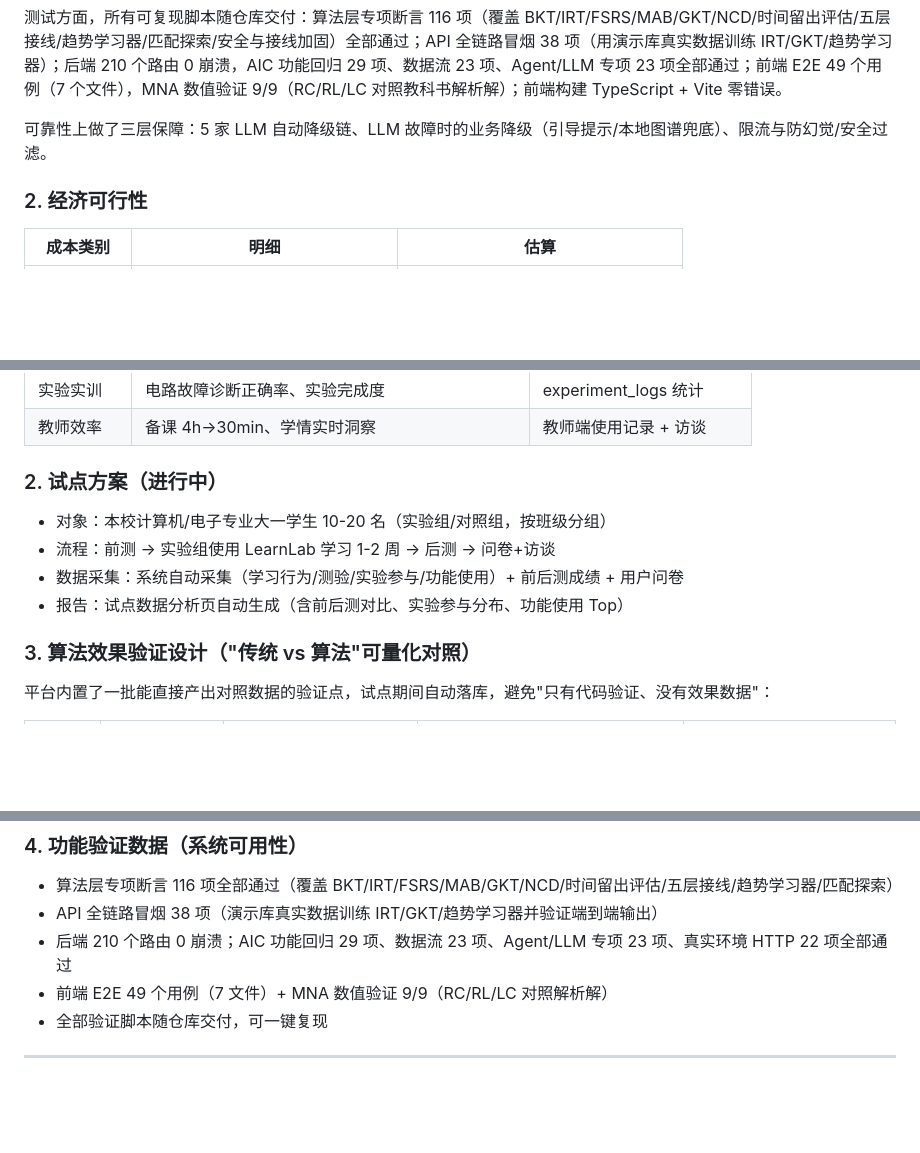
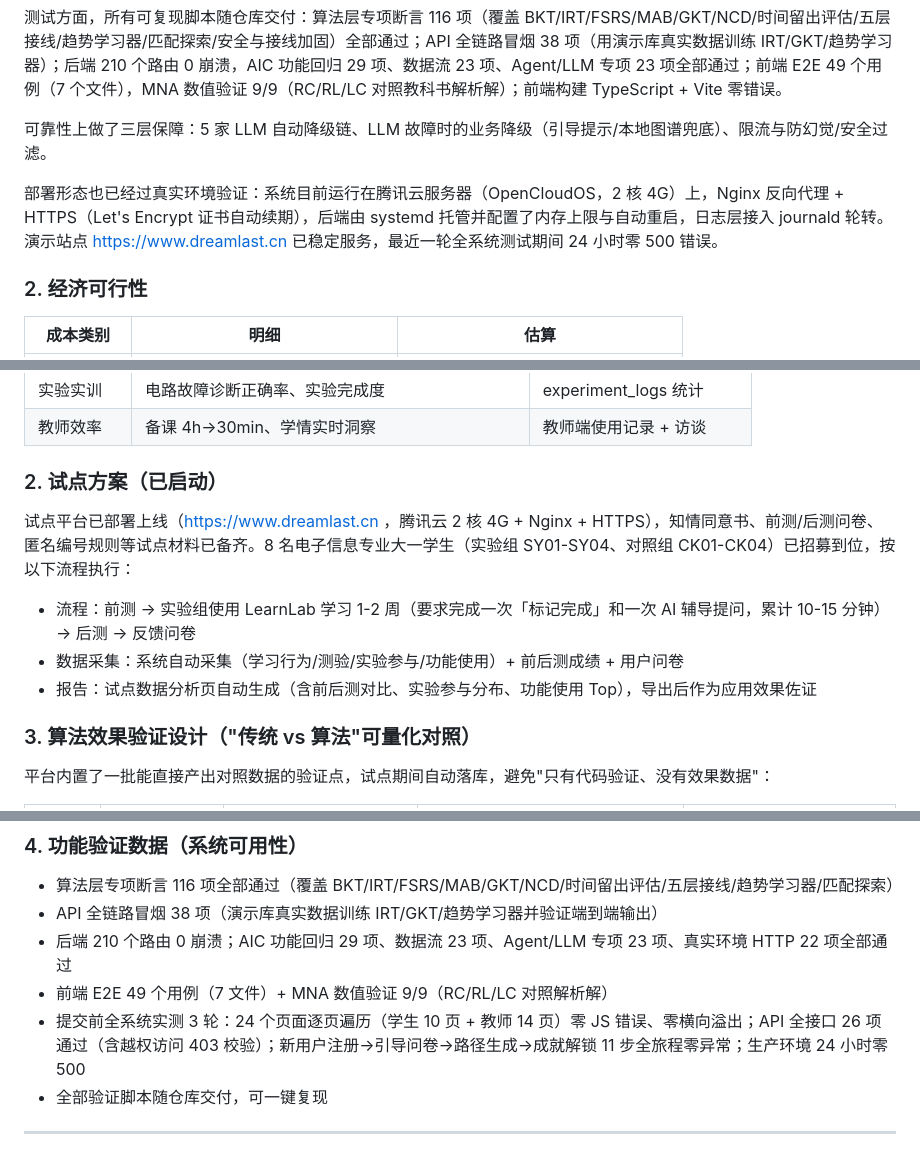
Before and after one commit to Vizzi-cyber/A3, a Markdown page: 文档信息/AIC技术方案_LearnLab.md, 3 parts joined by grey strips. Drawn GitHub-style; blank space fills up the shorter version.

Commit message:
docs: 技术方案对齐项目真实进度
- 试点方案从'计划中'更新为'已启动'：平台已上线 dreamlast.cn（腾讯云
  + Nginx + HTTPS），试点材料已备齐，8 名学生（SY/CK 两组）已招募
- 可行性补充真实部署形态：腾讯云 OpenCloudOS、systemd 内存上限托管、
  证书自动续期、最近一轮全系统测试 24h 零 500
- 功能验证数据补充提交前全系统实测 3 轮结果（24 页遍历/接口 26 项/
  新用户 11 步旅程零异常）

```diff
--- a/文档信息/AIC技术方案_LearnLab.md
+++ b/文档信息/AIC技术方案_LearnLab.md
@@ -194,6 +194,8 @@
 
 可靠性上做了三层保障：5 家 LLM 自动降级链、LLM 故障时的业务降级（引导提示/本地图谱兜底）、限流与防幻觉/安全过滤。
 
+部署形态也已经过真实环境验证：系统目前运行在腾讯云服务器（OpenCloudOS，2 核 4G）上，Nginx 反向代理 + HTTPS（Let's Encrypt 证书自动续期），后端由 systemd 托管并配置了内存上限与自动重启，日志层接入 journald 轮转。演示站点 https://www.dreamlast.cn 已稳定服务，最近一轮全系统测试期间 24 小时零 500 错误。
+
 ### 2. 经济可行性
 
 | 成本类别 | 明细 | 估算 |
@@ -258,12 +260,13 @@
 | 实验实训 | 电路故障诊断正确率、实验完成度 | experiment_logs 统计 |
 | 教师效率 | 备课 4h→30min、学情实时洞察 | 教师端使用记录 + 访谈 |
 
-### 2. 试点方案（进行中）
+### 2. 试点方案（已启动）
 
-- 对象：本校计算机/电子专业大一学生 10-20 名（实验组/对照组，按班级分组）
-- 流程：前测 → 实验组使用 LearnLab 学习 1-2 周 → 后测 → 问卷+访谈
+试点平台已部署上线（https://www.dreamlast.cn ，腾讯云 2 核 4G + Nginx + HTTPS），知情同意书、前测/后测问卷、匿名编号规则等试点材料已备齐。8 名电子信息专业大一学生（实验组 SY01-SY04、对照组 CK01-CK04）已招募到位，按以下流程执行：
+
+- 流程：前测 → 实验组使用 LearnLab 学习 1-2 周（要求完成一次「标记完成」和一次 AI 辅导提问，累计 10-15 分钟）→ 后测 → 反馈问卷
 - 数据采集：系统自动采集（学习行为/测验/实验参与/功能使用）+ 前后测成绩 + 用户问卷
-- 报告：试点数据分析页自动生成（含前后测对比、实验参与分布、功能使用 Top）
+- 报告：试点数据分析页自动生成（含前后测对比、实验参与分布、功能使用 Top），导出后作为应用效果佐证
 
 ### 3. 算法效果验证设计（"传统 vs 算法"可量化对照）
 
@@ -285,6 +288,7 @@
 - API 全链路冒烟 38 项（演示库真实数据训练 IRT/GKT/趋势学习器并验证端到端输出）
 - 后端 210 个路由 0 崩溃；AIC 功能回归 29 项、数据流 23 项、Agent/LLM 专项 23 项、真实环境 HTTP 22 项全部通过
 - 前端 E2E 49 个用例（7 文件）+ MNA 数值验证 9/9（RC/RL/LC 对照解析解）
+- 提交前全系统实测 3 轮：24 个页面逐页遍历（学生 10 页 + 教师 14 页）零 JS 错误、零横向溢出；API 全接口 26 项通过（含越权访问 403 校验）；新用户注册→引导问卷→路径生成→成就解锁 11 步全旅程零异常；生产环境 24 小时零 500
 - 全部验证脚本随仓库交付，可一键复现
 
 ---
```
